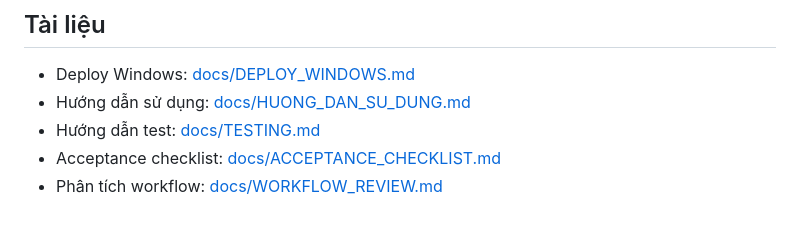
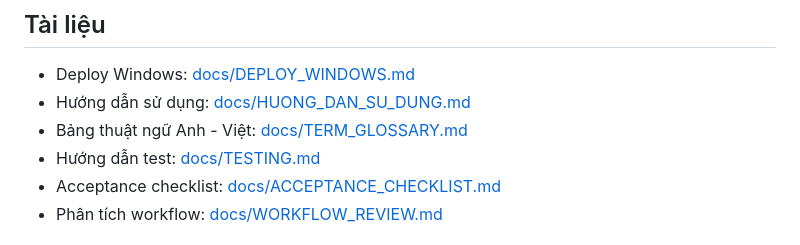
Before and after one commit to quantum-bluesky/quanlythucphamchay, a Markdown page: README.md, the part around the change. Drawn GitHub-style.

```diff
--- a/README.md
+++ b/README.md
@@ -6,6 +6,7 @@
 
 - Deploy Windows: [docs/DEPLOY_WINDOWS.md](docs/DEPLOY_WINDOWS.md)
 - Hướng dẫn sử dụng: [docs/HUONG_DAN_SU_DUNG.md](docs/HUONG_DAN_SU_DUNG.md)
+- Bảng thuật ngữ Anh - Việt: [docs/TERM_GLOSSARY.md](docs/TERM_GLOSSARY.md)
 - Hướng dẫn test: [docs/TESTING.md](docs/TESTING.md)
 - Acceptance checklist: [docs/ACCEPTANCE_CHECKLIST.md](docs/ACCEPTANCE_CHECKLIST.md)
 - Phân tích workflow: [docs/WORKFLOW_REVIEW.md](docs/WORKFLOW_REVIEW.md)
```
Also changed, not shown: docs/HUONG_DAN_SU_DUNG.md (+2 -0 lines), docs/TERM_GLOSSARY.md (added, +84 -0 lines).
